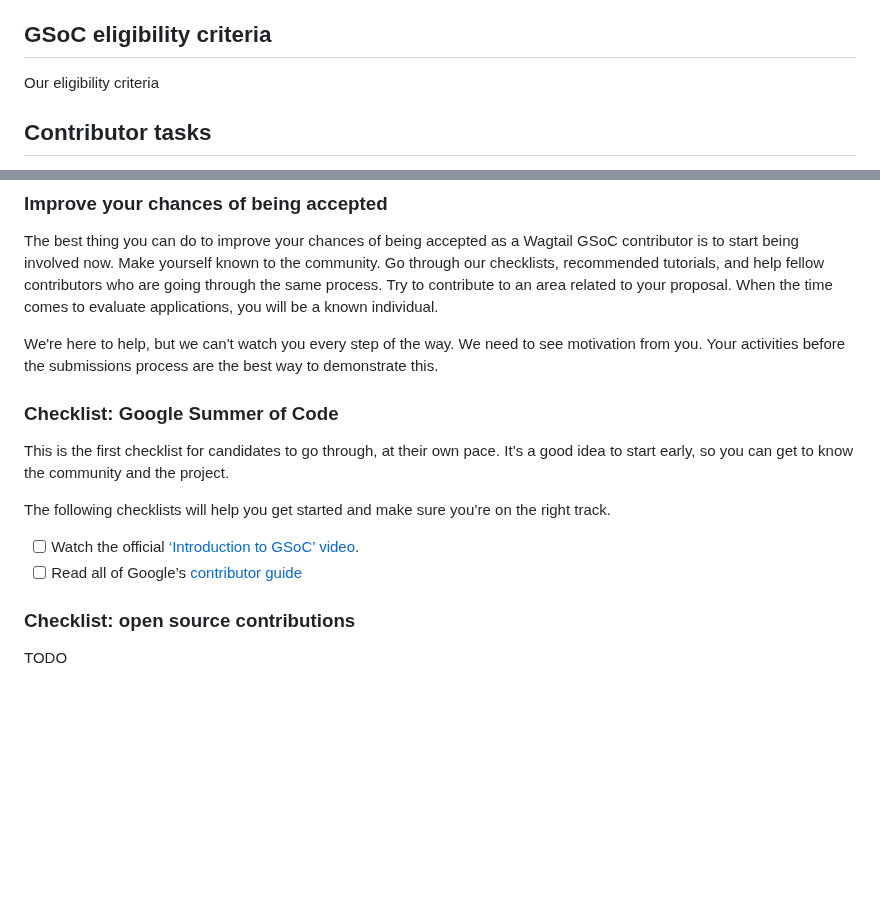
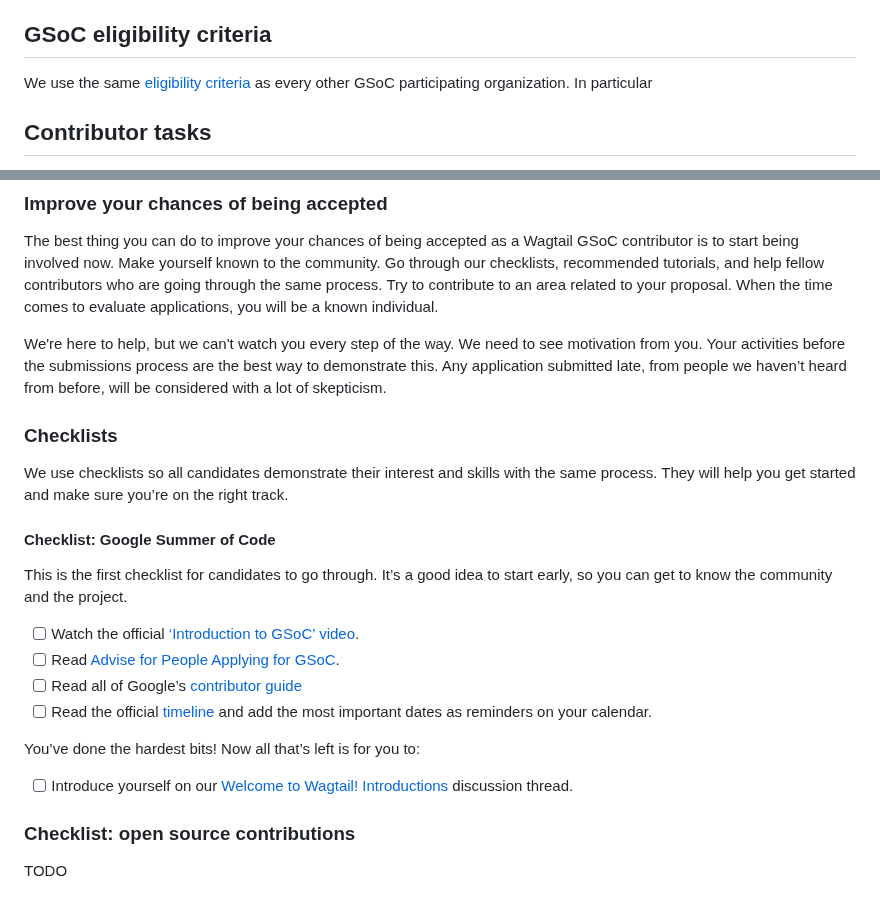
Before and after one commit to wagtail/gsoc, a Markdown page: contributor-guide.md, 2 parts joined by grey strips. GitHub-like rendering; blank space fills up the shorter version.

```diff
--- a/contributor-guide.md
+++ b/contributor-guide.md
@@ -10,7 +10,7 @@ Wagtail is a popular content management system. It's built on Python and Django,
 
 ## GSoC eligibility criteria
 
-Our eligibility criteria
+We use the same [eligibility criteria](https://developers.google.com/open-source/gsoc/faq#what_are_the_eligibility_requirements_for_participation) as every other GSoC participating organization. In particular
 
 ## Contributor tasks
 
@@ -28,16 +28,24 @@ No matter which specific project idea you’re interested in, we expect all part
 
 The best thing you can do to improve your chances of being accepted as a Wagtail GSoC contributor is to start being involved now. Make yourself known to the community. Go through our checklists, recommended tutorials, and help fellow contributors who are going through the same process. Try to contribute to an area related to your proposal. When the time comes to evaluate applications, you will be a known individual.
 
-We're here to help, but we can't watch you every step of the way. We need to see motivation from you. Your activities before the submissions process are the best way to demonstrate this.
+We're here to help, but we can't watch you every step of the way. We need to see motivation from you. Your activities before the submissions process are the best way to demonstrate this. Any application submitted late, from people we haven’t heard from before, will be considered with a lot of skepticism.
 
-### Checklist: Google Summer of Code
+### Checklists
 
-This is the first checklist for candidates to go through, at their own pace. It’s a good idea to start early, so you can get to know the community and the project.
+We use checklists so all candidates demonstrate their interest and skills with the same process. They will help you get started and make sure you’re on the right track.
 
-The following checklists will help you get started and make sure you’re on the right track.
+#### Checklist: Google Summer of Code
+
+This is the first checklist for candidates to go through. It’s a good idea to start early, so you can get to know the community and the project.
 
 - [ ] Watch the official [‘Introduction to GSoC’ video](https://www.youtube.com/watch?v=7jD2tChhrWM&feature=youtu.be).
+- [ ] Read [Advise for People Applying for GSoC](https://developers.google.com/open-source/gsoc/help/student-advice).
 - [ ] Read all of Google’s [contributor guide](https://google.github.io/gsocguides/student/)
+- [ ] Read the official [timeline](https://developers.google.com/open-source/gsoc/timeline) and add the most important dates as reminders on your calendar.
+
+You’ve done the hardest bits! Now all that’s left is for you to:
+
+- [ ] Introduce yourself on our [Welcome to Wagtail! Introductions](https://github.com/wagtail/gsoc/discussions/1) discussion thread.
 
 ### Checklist: open source contributions
 
```
Also changed, not shown: organizer-guide.md (added, +31 -0 lines), project-ideas.md (added, +139 -0 lines).
